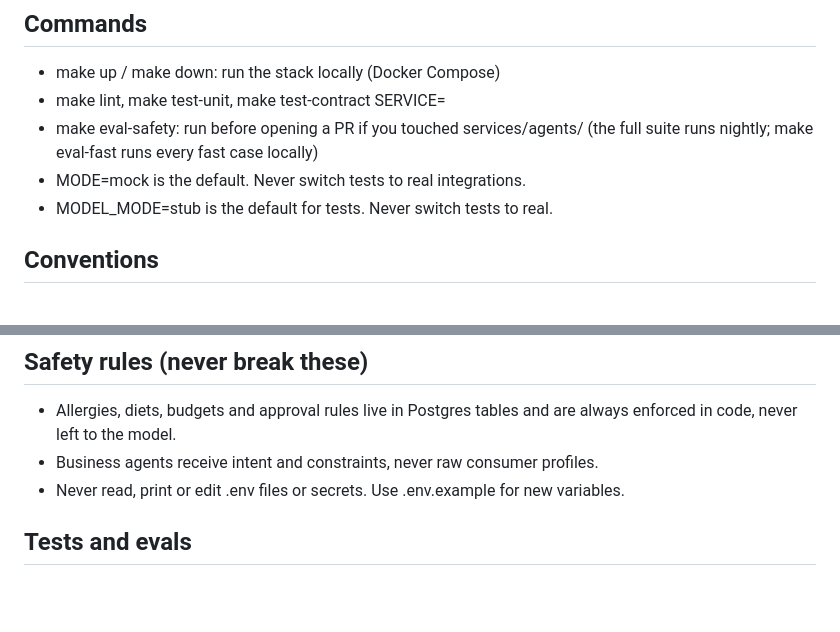
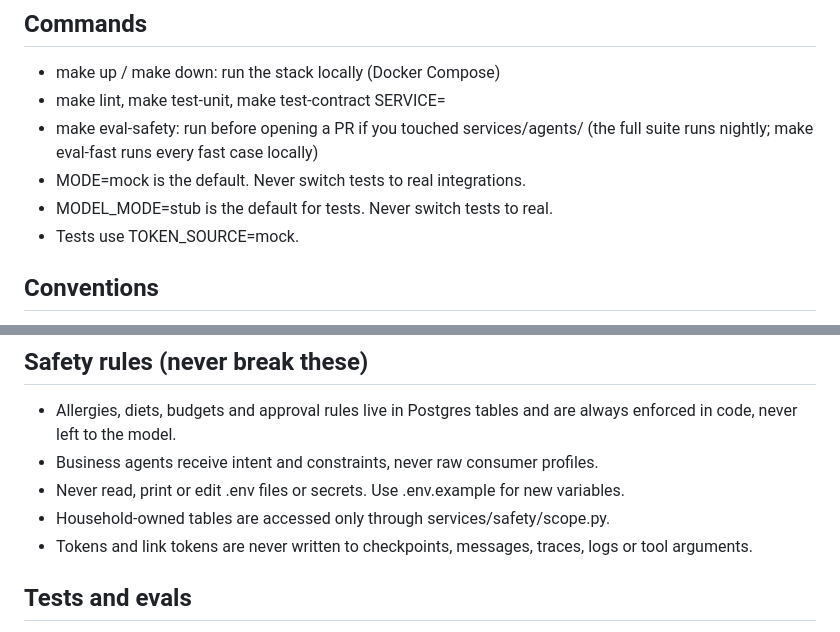
Before and after one commit to street-spinach/kitchenless-agent-platform, a Markdown page: CLAUDE.md, 2 parts joined by grey strips. GitHub-like rendering; blank space fills up the shorter version.

Commit message:
docs: add the identity-authz rules to CLAUDE.md (#129) (#403)
Co-authored-by: Claude Opus 5.5 <noreply@anthropic.com>

```diff
--- a/CLAUDE.md
+++ b/CLAUDE.md
@@ -18,6 +18,7 @@ negotiate and order food on behalf of people. See docs/designs/SITEMAP.md.
   (the full suite runs nightly; make eval-fast runs every fast case locally)
 - MODE=mock is the default. Never switch tests to real integrations.
 - MODEL_MODE=stub is the default for tests. Never switch tests to real.
+- Tests use TOKEN_SOURCE=mock.
 
 ## Conventions
 - Python 3.12, uv, ruff, pytest. Type hints on public functions.
@@ -40,6 +41,9 @@ negotiate and order food on behalf of people. See docs/designs/SITEMAP.md.
   enforced in code, never left to the model.
 - Business agents receive intent and constraints, never raw consumer profiles.
 - Never read, print or edit .env files or secrets. Use .env.example for new variables.
+- Household-owned tables are accessed only through services/safety/scope.py.
+- Tokens and link tokens are never written to checkpoints, messages, traces, logs or
+  tool arguments.
 
 ## Tests and evals
 - Never weaken, skip or delete tests or eval cases to make checks pass.
```
